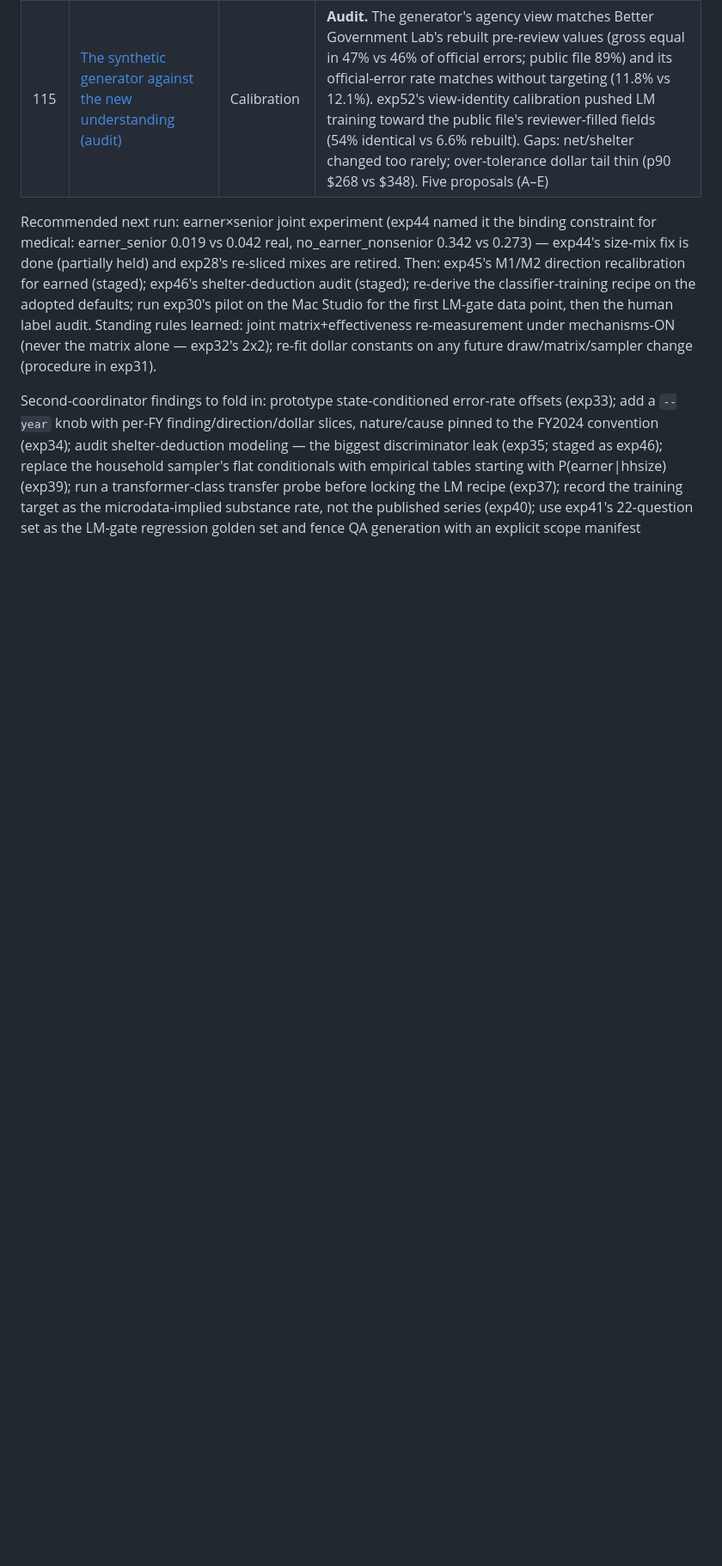
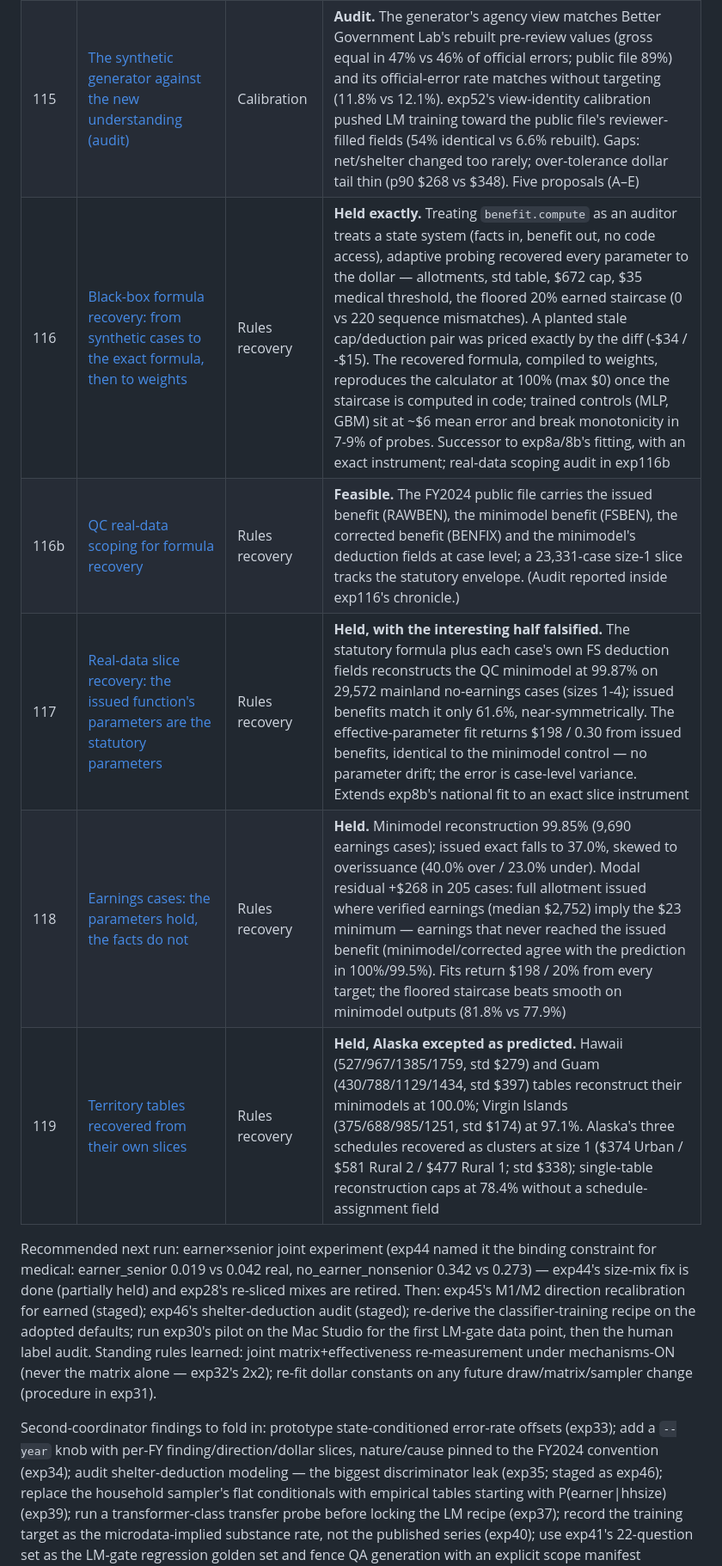
Before and after one commit to ctrimm/snap-qc-per-experiments, a Markdown page: README.md, the part around the change. Shown at 86% size. GitHub-like rendering; blank space fills up the shorter version.

Commit message:
README: index exp116/116b/117/118/119 (formula recovery line); exp116/117 chronicles cite exp8a/exp8b prior work

```diff
--- a/README.md
+++ b/README.md
@@ -229,6 +229,11 @@ SNAPQC_FEATURES=legacy SNAPQC_LABEL=any python3 experiments/exp83_context_models
 | 113 | [Our ranker on rebuilt pre-review inputs, three windows](experiments/exp113_rebuilt_inputs_eras.md) | Production | **Holds across three windows.** On Better Government Lab's published frame (rebuilt pre-review values; 49 states, no AK/HI/GU/VI): median top-20% lift 2.61× (test 2024), 2.58× (2019, second era), 2.66× (three years ahead), nominal. Dollar recall at 10%, our predictions vs their rule lists: 0.34/0.26, 0.34/0.24, 0.33/0.21 (higher in 39, 36, 47 of 49); all 24 comparisons pass median, mean and tail tests. Nominal beats 2026 prices for our model. Go for exp114 (rebuild our inputs) |
 | 114 | [Rebuilding the deployed rankers on pre-review inputs](experiments/exp114_rebuilt_inputs_deployment.md) | Production | **Design draft, not run.** Open decisions: source of rebuilt values (Better Government Lab's frame / their R script pinned / Python port), the four jurisdictions their frame omits (AK, HI, GU, VI), training years, evaluation design |
 | 115 | [The synthetic generator against the new understanding (audit)](experiments/exp115_generator_audit.md) | Calibration | **Audit.** The generator's agency view matches Better Government Lab's rebuilt pre-review values (gross equal in 47% vs 46% of official errors; public file 89%) and its official-error rate matches without targeting (11.8% vs 12.1%). exp52's view-identity calibration pushed LM training toward the public file's reviewer-filled fields (54% identical vs 6.6% rebuilt). Gaps: net/shelter changed too rarely; over-tolerance dollar tail thin (p90 $268 vs $348). Five proposals (A–E) |
+| 116 | [Black-box formula recovery: from synthetic cases to the exact formula, then to weights](experiments/exp116_formula_recovery.md) | Rules recovery | **Held exactly.** Treating `benefit.compute` as an auditor treats a state system (facts in, benefit out, no code access), adaptive probing recovered every parameter to the dollar — allotments, std table, $672 cap, $35 medical threshold, the floored 20% earned staircase (0 vs 220 sequence mismatches). A planted stale cap/deduction pair was priced exactly by the diff (-$34 / -$15). The recovered formula, compiled to weights, reproduces the calculator at 100% (max $0) once the staircase is computed in code; trained controls (MLP, GBM) sit at ~$6 mean error and break monotonicity in 7-9% of probes. Successor to exp8a/8b's fitting, with an exact instrument; real-data scoping audit in exp116b |
+| 116b | [QC real-data scoping for formula recovery](experiments/exp116_formula_recovery.md) | Rules recovery | **Feasible.** The FY2024 public file carries the issued benefit (RAWBEN), the minimodel benefit (FSBEN), the corrected benefit (BENFIX) and the minimodel's deduction fields at case level; a 23,331-case size-1 slice tracks the statutory envelope. (Audit reported inside exp116's chronicle.) |
+| 117 | [Real-data slice recovery: the issued function's parameters are the statutory parameters](experiments/exp117_real_slice_recovery.md) | Rules recovery | **Held, with the interesting half falsified.** The statutory formula plus each case's own FS deduction fields reconstructs the QC minimodel at 99.87% on 29,572 mainland no-earnings cases (sizes 1-4); issued benefits match it only 61.6%, near-symmetrically. The effective-parameter fit returns $198 / 0.30 from issued benefits, identical to the minimodel control — no parameter drift; the error is case-level variance. Extends exp8b's national fit to an exact slice instrument |
+| 118 | [Earnings cases: the parameters hold, the facts do not](experiments/exp118_earnings_recovery.md) | Rules recovery | **Held.** Minimodel reconstruction 99.85% (9,690 earnings cases); issued exact falls to 37.0%, skewed to overissuance (40.0% over / 23.0% under). Modal residual +$268 in 205 cases: full allotment issued where verified earnings (median $2,752) imply the $23 minimum — earnings that never reached the issued benefit (minimodel/corrected agree with the prediction in 100%/99.5%). Fits return $198 / 20% from every target; the floored staircase beats smooth on minimodel outputs (81.8% vs 77.9%) |
+| 119 | [Territory tables recovered from their own slices](experiments/exp119_territory_tables.md) | Rules recovery | **Held, Alaska excepted as predicted.** Hawaii (527/967/1385/1759, std $279) and Guam (430/788/1129/1434, std $397) tables reconstruct their minimodels at 100.0%; Virgin Islands (375/688/985/1251, std $174) at 97.1%. Alaska's three schedules recovered as clusters at size 1 ($374 Urban / $581 Rural 2 / $477 Rural 1; std $338); single-table reconstruction caps at 78.4% without a schedule-assignment field |
 
 Recommended next run: earner×senior joint experiment (exp44 named it the binding constraint for
 medical: earner_senior 0.019 vs 0.042 real, no_earner_nonsenior 0.342 vs 0.273) — exp44's size-mix
```
Also changed, not shown: experiments/exp116_formula_recovery.md (+12 -0 lines), experiments/exp117_real_slice_recovery.md (+8 -0 lines).
